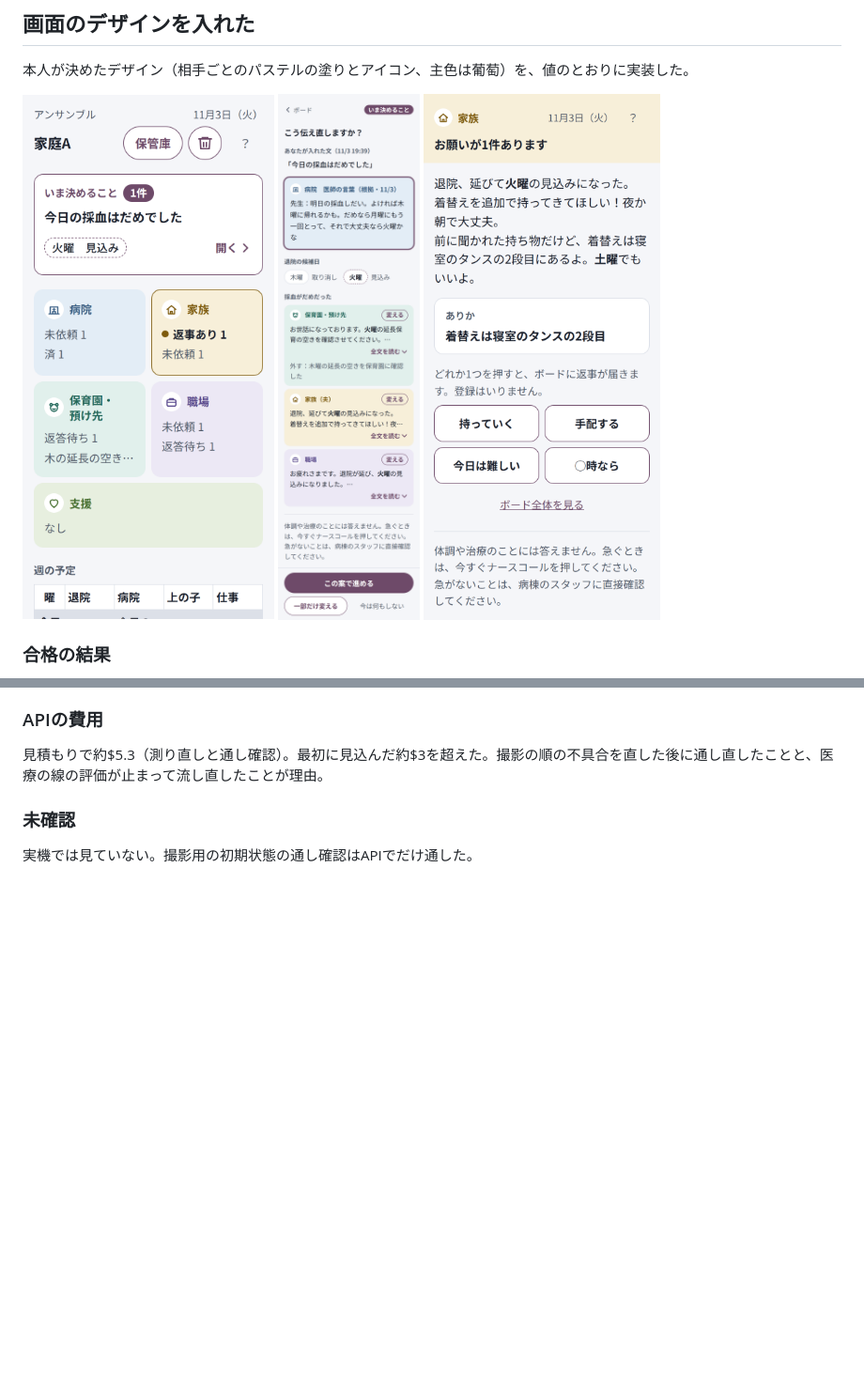
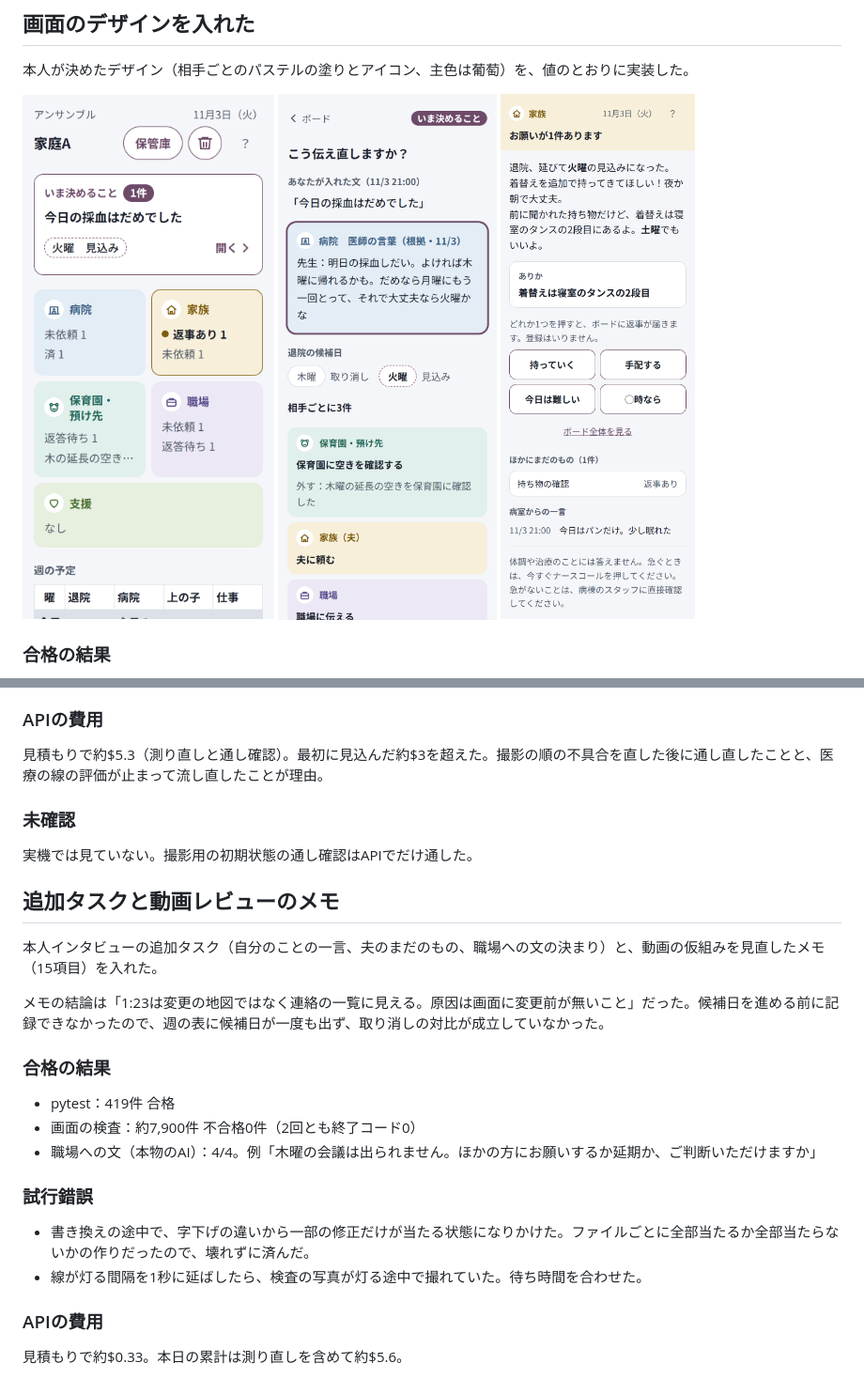
Before and after one commit to komasol50/ensemble, a Markdown page: docs/devlog/2026-11-03.md, 2 parts joined by grey strips. Shown at 94% size. GitHub-like rendering; pictures changed too: docs/devlog/img/2026-11-03-design-decide.png, docs/devlog/img/2026-11-03-design-one.png; blank space fills up the shorter version.

```diff
--- a/docs/devlog/2026-11-03.md
+++ b/docs/devlog/2026-11-03.md
@@ -248,3 +248,20 @@ Referrer-Policy、X-Robots-Tag、X-Content-Type-Options、robots.txt をサー
 
 ### 未確認
 実機では見ていない。撮影用の初期状態の通し確認はAPIでだけ通した。
+
+## 追加タスクと動画レビューのメモ
+本人インタビューの追加タスク（自分のことの一言、夫のまだのもの、職場への文の決まり）と、動画の仮組みを見直したメモ（15項目）を入れた。
+
+メモの結論は「1:23は変更の地図ではなく連絡の一覧に見える。原因は画面に変更前が無いこと」だった。候補日を進める前に記録できなかったので、週の表に候補日が一度も出ず、取り消しの対比が成立していなかった。
+
+### 合格の結果
+- pytest：419件 合格
+- 画面の検査：約7,900件 不合格0件（2回とも終了コード0）
+- 職場への文（本物のAI）：4/4。例「木曜の会議は出られません。ほかの方にお願いするか延期か、ご判断いただけますか」
+
+### 試行錯誤
+- 書き換えの途中で、字下げの違いから一部の修正だけが当たる状態になりかけた。ファイルごとに全部当たるか全部当たらないかの作りだったので、壊れずに済んだ。
+- 線が灯る間隔を1秒に延ばしたら、検査の写真が灯る途中で撮れていた。待ち時間を合わせた。
+
+### APIの費用
+見積もりで約$0.33。本日の累計は測り直しを含めて約$5.6。
```
Also changed, not shown: README.md (+6 -2 lines), decisions.md (+17 -0 lines), 15 other files.
